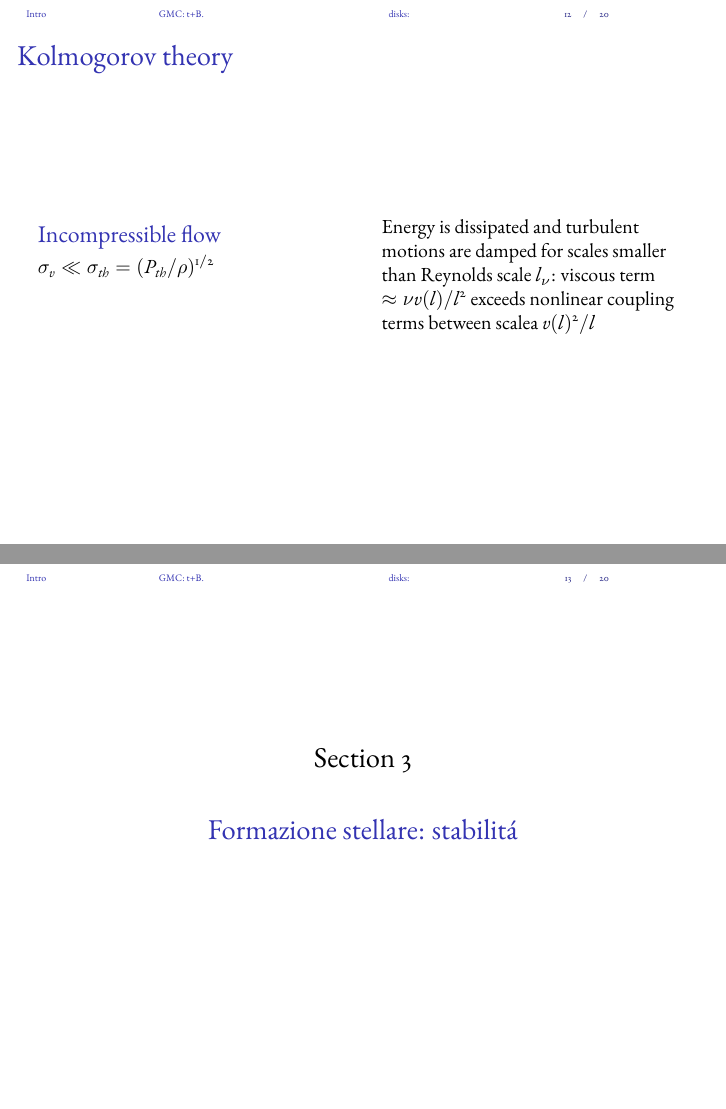
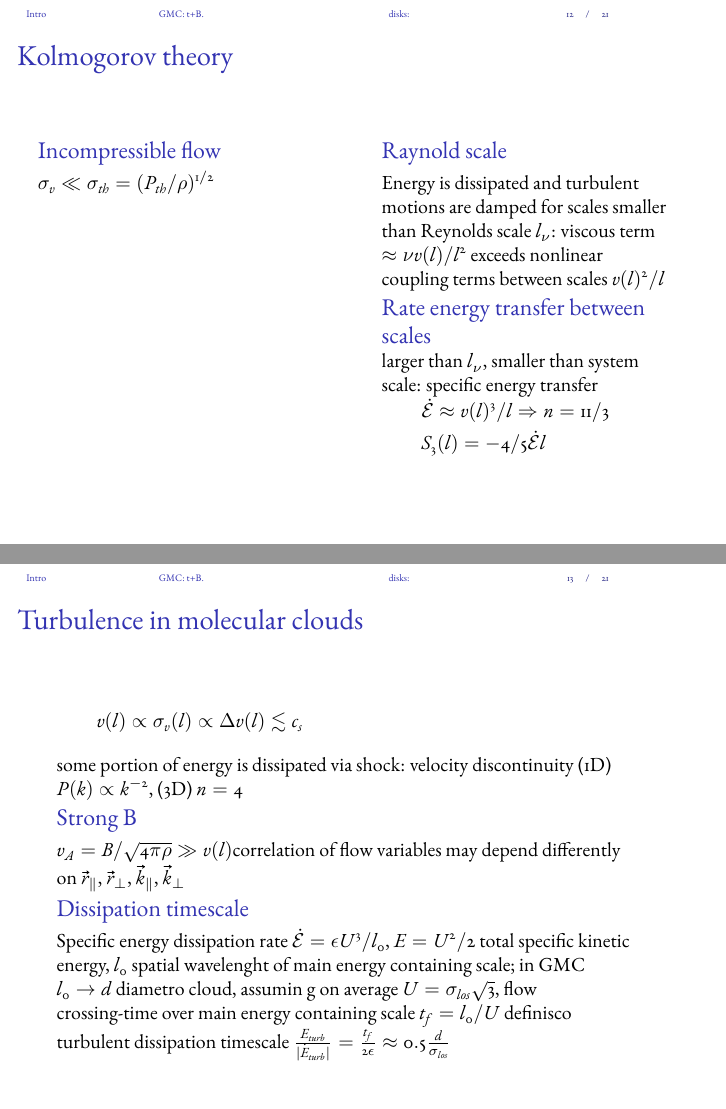
Before and after one commit to Pippetta87/GMC-starformation-disk-Beamer-, LaTeX slides (main.tex, which reads starformation.tex): pages 12 and 13 of 20 before the commit and pages 12 and 13 of 21 after it, joined at a grey line. Compiled offline with pdfLaTeX.

Commit message:
turbulence scale lenght

```diff
--- a/starformation.tex
+++ b/starformation.tex
@@ -34,7 +34,43 @@ $v(l)\propto\sigma_v(l)\propto\Delta  v(l)\propto l^q$, $q=(n-3)/2$
 $\sigma_v\ll\sigma_{th}=(P_{th}/\rho)\expy{1/2}$
 \end{block}
 \end{column}\begin{column}{0.5\textwidth}
-Energy is dissipated and turbulent motions are damped for scales smaller than Reynolds scale $l_{\nu}$: viscous term $\approx\nu v(l)/l^2$ exceeds nonlinear coupling terms between scalea $v(l)^2/l$
+\begin{block}{Raynold scale}
+Energy is dissipated and turbulent motions are damped for scales smaller than Reynolds scale $l_{\nu}$: viscous term $\approx\nu v(l)/l^2$ exceeds nonlinear coupling terms between scales $v(l)^2/l$
+\end{block}
+\begin{block}{Rate energy transfer between scales}
+larger than $l_{\nu}$, smaller than system scale: specific energy transfer
+\[\dot{\mathcal{E}}\approx v(l)^3/l\Rightarrow n=11/3\]
+\[S_3(l)=-4/5\dot{\mathcal{E}}l\]
+\end{block}
+\end{column}\end{columns}
+\end{frame}
+
+\begin{frame}{Turbulence in molecular clouds}
+\[v(l)\propto\sigma_v(l)\propto\Delta  v(l)\lesssim c_s\]
+some portion of energy is dissipated via shock: velocity discontinuity (1D) $P(k)\propto k\expy{-2}$, (3D) $n=4$
+\begin{block}{Strong B}
+$v_A=B/\sqrt{4\pi\rho}\gg v(l)$correlation of flow variables may depend differently on $\vec{r}_{\parallel}$, $\vec{r}_{\perp}$, $\vec{k}_{\parallel}$, $\vec{k}_{\perp}$
+\end{block}
+\begin{block}{Dissipation timescale}
+Specific energy dissipation rate $\dot{\mathcal{E}}=\epsilon U^3/l_0$, $E=U^2/2$ total specific kinetic energy, $l_0$ spatial wavelenght of main energy containing scale; in GMC $l_0\to d$ diametro cloud, assumin g on average $U=\sigma_{los}\sqrt{3}$, flow crossing-time over main energy containing scale $t_f=l_0/U$ definisco turbulent dissipation timescale $\frac{E_{turb}}{|\dot{E}_{turb}|}=\frac{t_f}{2\epsilon}\approx0.5\frac{d}{\sigma_{los}}$
+\end{block}
+\end{frame}
+
+\begin{frame}{Physical scales in GMC}
+\begin{columns}[T]\begin{column}{0.5\textwidth}
+classical incompressible turbulence: outer $l_0$ and inner Reynolds scale $l_{\nu}$. Assuming Kolmogorov scaling $v(l)=v(l_0)(\frac{l}{l_0})\expy{1/3}$ dissipation scale
+\[\frac{l_{\nu}}{l_0}=[\frac{\nu}{l_0v(l_0)}]\expy{3/4}=Re\expy{-3/4}\]
+Mean free path for particles collision $\nu=c_s\lambda_{mfp}$:
+\[\frac{l_{\nu}}{l_0}\approx(\frac{\lambda_{mfp}}{l_0})\expy{3/4}[\frac{v(l_0)}{c_s}]\expy{-3/4}\]
+q closer to $1/2$ on large scale than $1/3$: supersonic compressible turbulence.
+If $v(l_s)=c_s$: $\lambda_{mfp}\approx\SI{e13}{\cm}$, $l_s\approx\SI{0.03}{\pc}$, $l_{\nu}\approx\SI{3e-5}{\pc}$: density perturbation in non magnetic GMC with characteristic lenght $l_s$ will have order unity amplitude.
+\end{column}\begin{column}{0.5\textwidth}
+Flow along magnitic field will be as for unmagnetized medium, flow orthogonal to magnetic field will create order-unity density perturbation if  $v>\sqrt{c_s^2+v^2}$.
+
+MHD turbulence in fully ionized gas: below resistive scale Ohmic diffusion smooth out strong bends in magnetic field, allows folded lines to reconnect: magnetic induction equation, diffusion term $\eta B(l)/(4\pi l^2)=v(l)B(l)/l$ flux dragging term.
+Weakly ionized medium: ambipolar diffusion (ion-neutral drift) becomes important before resistive scale is reached - smallest scale at which magnetic field is well coupled to bulk of gas: ion-neutral drift speed $B_0\delta B(m_i+m)/(4\pi\rho_i\rho\alpha_{in}l)=\delta v\approx\delta B/(4\pi\rho)$ turbulent velocity, $\alpha_{in}=\exv{\sigma_{in}|v_i-v_n|}\approx\SI{2e-9}{\cubic\cm\per\second}$
+\[l_{AD}=\frac{v_A}{n_i\alpha_{in}}\approx\SI{0.5}{\pc}(\frac{v_A}{\SI{3}{\kilo\meter\per\second}})(\frac{n_i}{\SI{e-3}{\per\cubic\cm}})\expy{-1}.
+For $\lambda<\pi l_{AD}$ MHD waves are unable to propagate in couples neutral-ion fluid: collision frequency of neutral with ion $n_i\alpha_{in}$ is less then half the wave frequency $\omega=kv_A$, for $\lambda>\pi l_{AD}$ MHD waves are damped at rate $\omega\pi l_{AD}/\lambda$
 \end{column}\end{columns}
 \end{frame}
 
```
